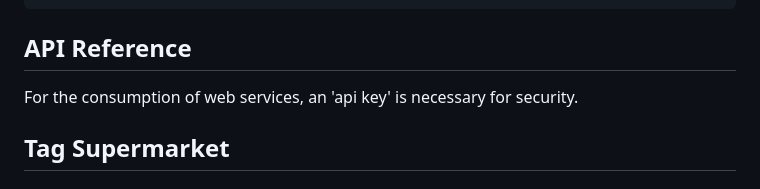
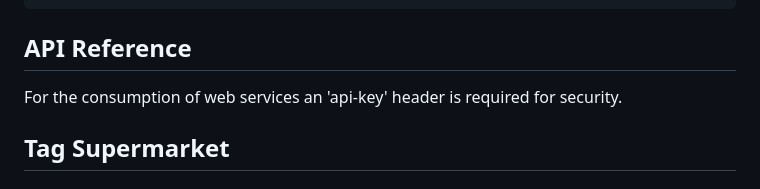
Before and after one commit to AndresOrozcoDev/market_backend_python, a Markdown page: README.md, the part around the change. Drawn GitHub-style.

```diff
--- a/README.md
+++ b/README.md
@@ -57,7 +57,7 @@ Run project as server
 
 ## API Reference
 
-For the consumption of web services, an 'api key' is necessary for security.
+For the consumption of web services an 'api-key' header is required for security.
 
 ## Tag Supermarket
 
```
